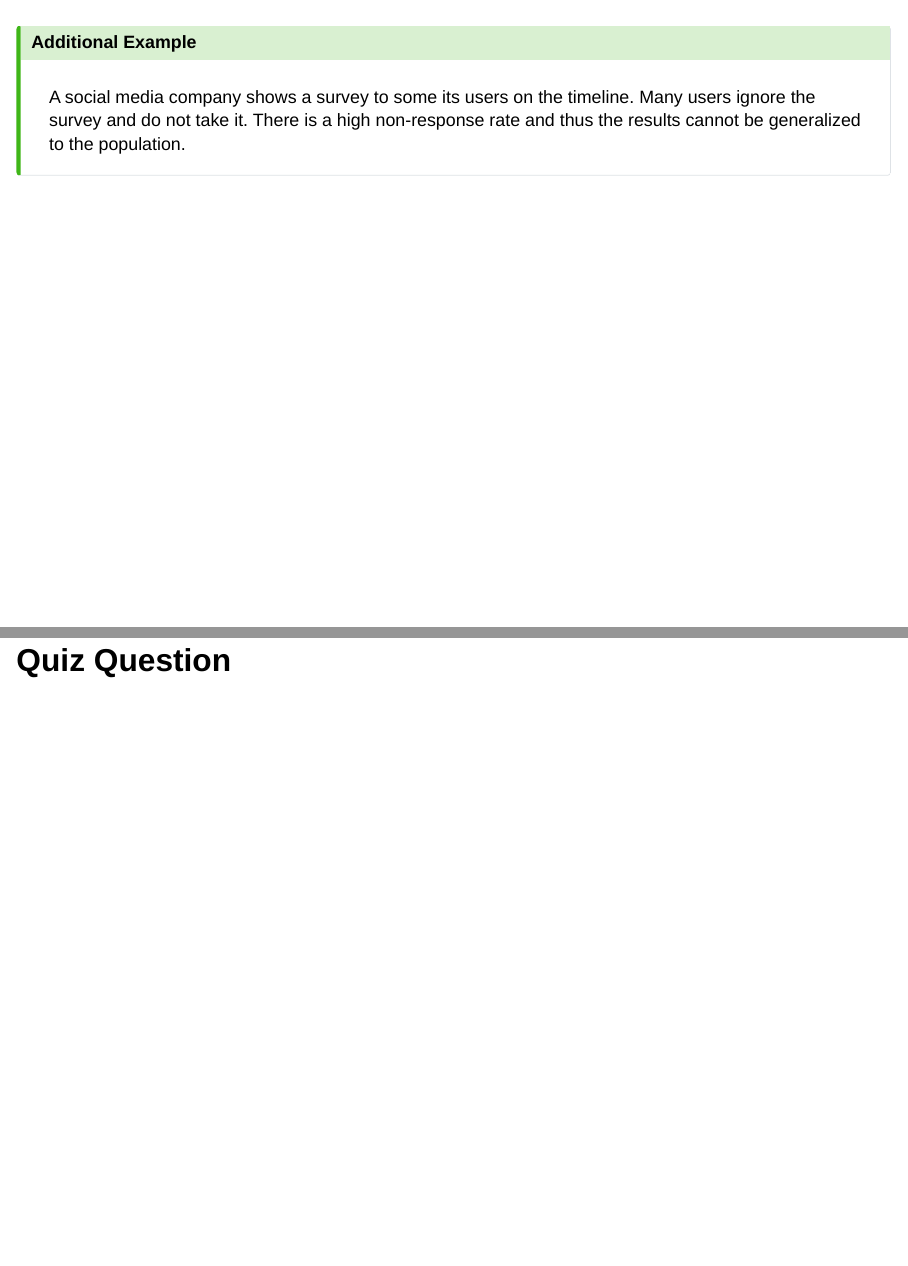
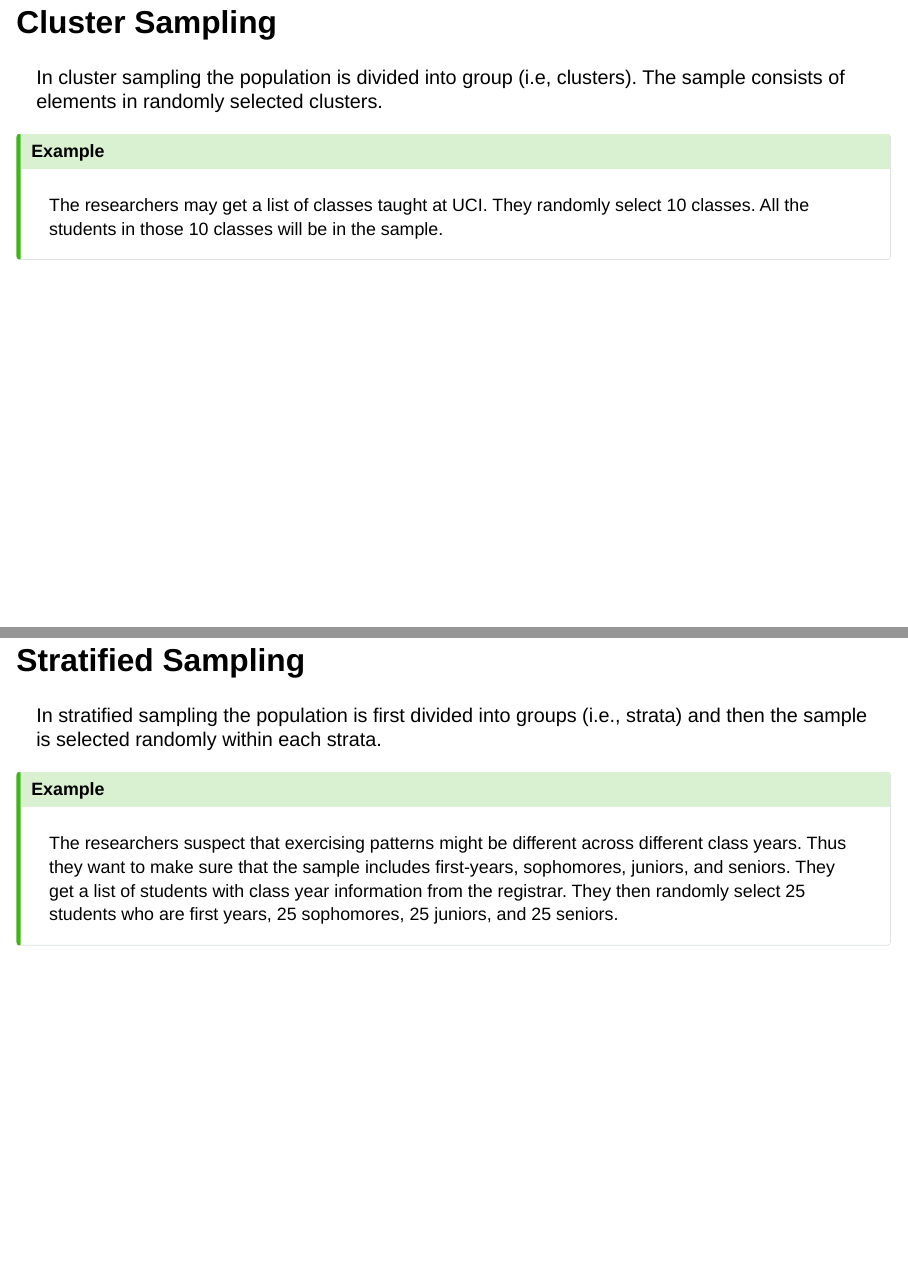
Before and after one commit to mdogucu/stats67-fa25-slides, a Quarto document (week02/2a-sampling-study-design.qmd): pages 16 and 17 of 40 before the commit and pages 17 and 18 of 39 after it, joined at a grey line. Rendered offline with R 4.5, knitr and Pandoc in place of Quarto, with nearby package versions; drawn as Slidy slides in place of the format the file asks for; code that draws random numbers runs with fixed seeds of ours.

```diff
--- a/week02/2a-sampling-study-design.qmd
+++ b/week02/2a-sampling-study-design.qmd
@@ -194,16 +194,6 @@
 :::
 
 
-##
-
-::: {.callout-tip icon=false}
-## Additional Example
-
-A social media company shows a survey to some its users on the timeline. Many users ignore the survey and do not take it. There is a high non-response rate and thus the results cannot be generalized to the population.
-
-:::
-
-## Quiz Question
 
 ## Cluster Sampling
 
@@ -221,7 +211,8 @@
 
 ## Stratified Sampling
 
-In stratified sampling the population is first divided into groups (i.e., stratas) and then the sample is selected randomly within each strata.
+In stratified sampling the population is first divided into groups (i.e., strata) and then the sample is selected randomly within each strata.
+
 
 . . .
 
```
Also changed, not shown: week02/2a-sampling-study-design.html, week02/2a-sampling-study-design.qmd (2 more changed lines).
